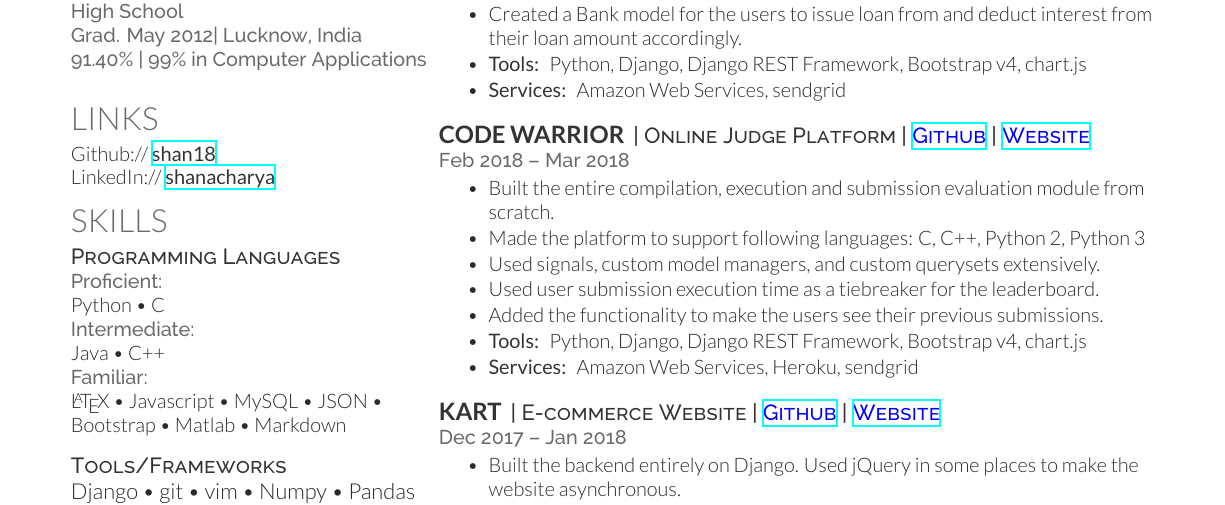
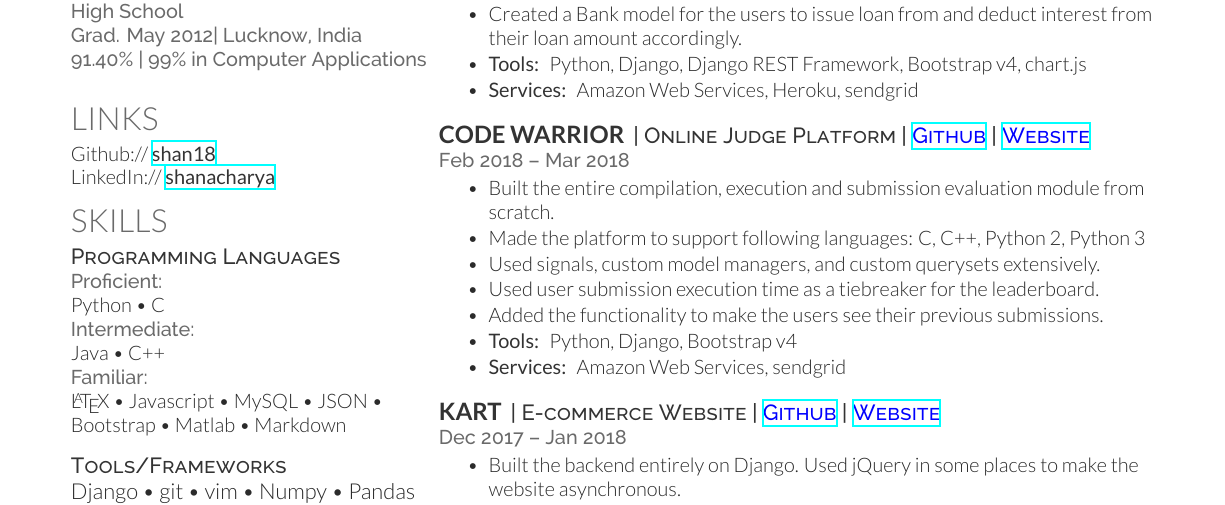
Before and after one commit to shan18/Resume, a LaTeX CV (resume.tex, which reads pg_1_column_2/projects.tex): part of page 1 of 2, cut so that both start at the same text. Compiled offline with XeLaTeX.

Commit message:
changes to the project code warrior

```diff
--- a/pg_1_column_2/projects.tex
+++ b/pg_1_column_2/projects.tex
@@ -14,7 +14,7 @@
 \item Used the concept of coefficient of variation as a tiebreaker for the leaderboard.
 \item Created a Bank model for the users to issue loan from and deduct interest from their loan amount accordingly.
 \item \custombold{Tools:} Python, Django, Django REST Framework, Bootstrap v4, chart.js
-\item \custombold{Services:} Amazon Web Services, sendgrid
+\item \custombold{Services:} Amazon Web Services, Heroku, sendgrid
 \end{tightemize}
 \sectionsep
 
@@ -27,8 +27,8 @@
 \item Used signals, custom model managers, and custom querysets extensively.
 \item Used user submission execution time as a tiebreaker for the leaderboard.
 \item Added the functionality to make the users see their previous submissions.
-\item \custombold{Tools:} Python, Django, Django REST Framework, Bootstrap v4, chart.js
-\item \custombold{Services:} Amazon Web Services, Heroku, sendgrid
+\item \custombold{Tools:} Python, Django, Bootstrap v4
+\item \custombold{Services:} Amazon Web Services, sendgrid
 \end{tightemize}
 \sectionsep
 
```
Also changed, not shown: Resume.pdf.
